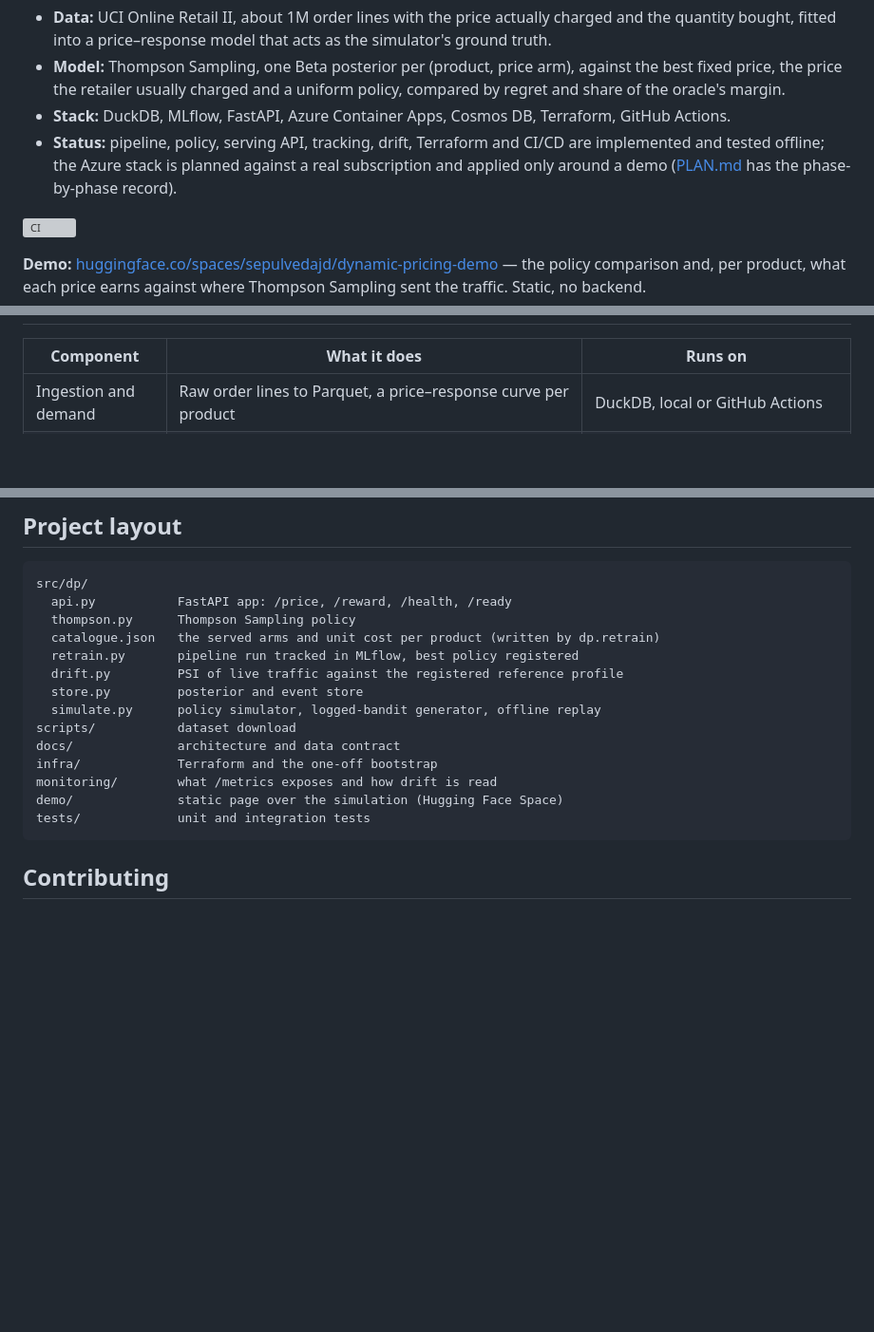
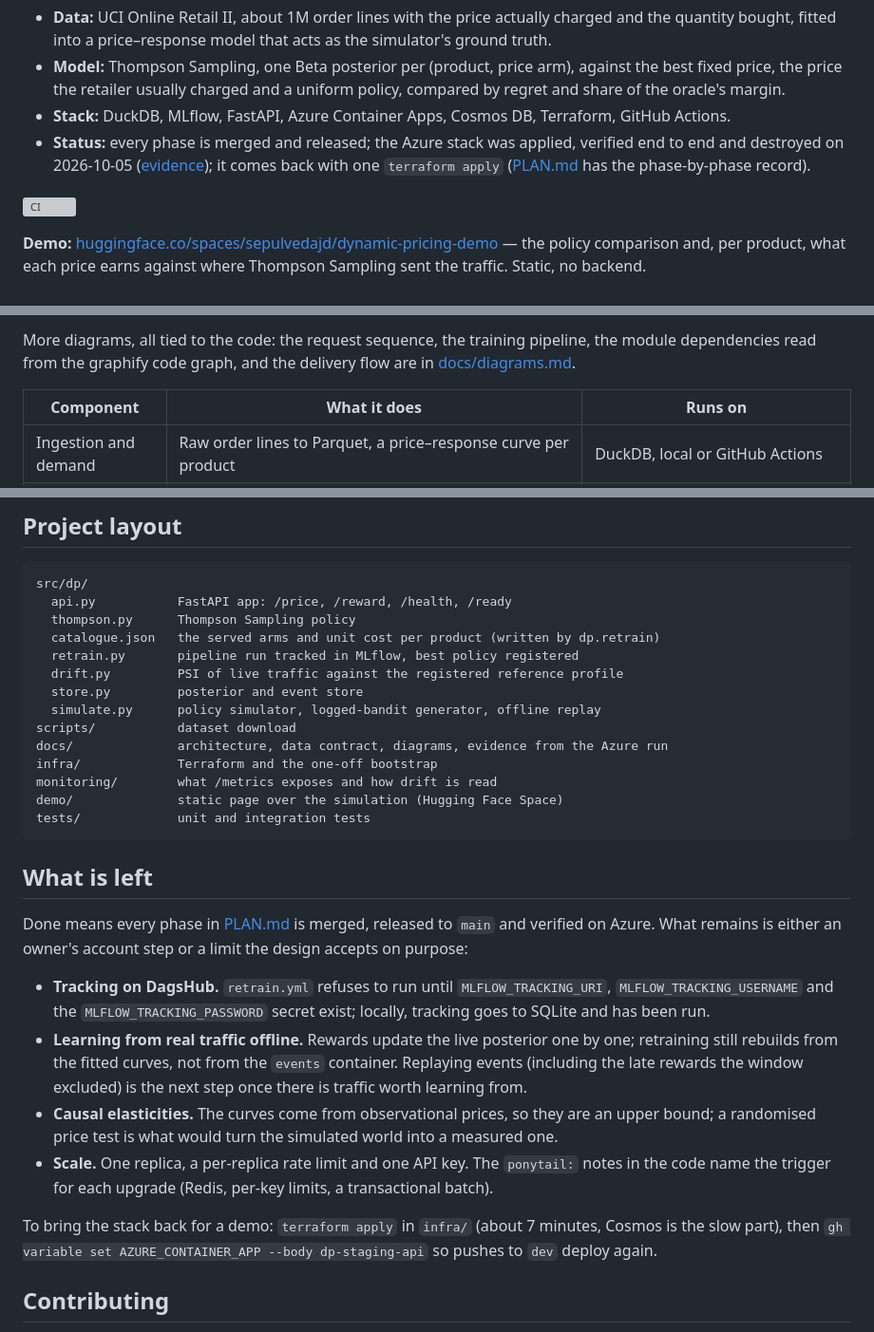
Before and after one commit to juandsep/dynamic-pricing-engine, a Markdown page: README.md, 3 parts joined by grey strips. Shown: that part at 95% size. Rendered like a GitHub page; blank space fills up the shorter version; grey boxes are pictures that could not be loaded.

````diff
--- a/README.md
+++ b/README.md
@@ -21,9 +21,9 @@ registry, a serving API, CI/CD and infrastructure as code on Azure.
   regret and share of the oracle's margin.
 - **Stack:** DuckDB, MLflow, FastAPI, Azure Container Apps, Cosmos DB, Terraform,
   GitHub Actions.
-- **Status:** pipeline, policy, serving API, tracking, drift, Terraform and CI/CD are
-  implemented and tested offline; the Azure stack is planned against a real subscription
-  and applied only around a demo ([PLAN.md](PLAN.md) has the phase-by-phase record).
+- **Status:** every phase is merged and released; the Azure stack was applied, verified end
+  to end and destroyed on 2026-10-05 ([evidence](#verified-on-azure)); it comes back with one
+  `terraform apply` ([PLAN.md](PLAN.md) has the phase-by-phase record).
 
 [![CI](https://github.com/juandsep/dynamic-pricing-engine/actions/workflows/ci.yml/badge.svg)](https://github.com/juandsep/dynamic-pricing-engine/actions/workflows/ci.yml)
 
@@ -59,3 +88,7 @@ true margin.
+More diagrams, all tied to the code: the request sequence, the training pipeline, the module
+dependencies read from the graphify code graph, and the delivery flow are in
+[docs/diagrams.md](docs/diagrams.md).
+
 | Component | What it does | Runs on |
 |---|---|---|
 | Ingestion and demand | Raw order lines to Parquet, a price–response curve per product | DuckDB, local or GitHub Actions |
@@ -218,12 +292,33 @@ src/dp/
   store.py         posterior and event store
   simulate.py      policy simulator, logged-bandit generator, offline replay
 scripts/           dataset download
-docs/              architecture and data contract
+docs/              architecture, data contract, diagrams, evidence from the Azure run
 infra/             Terraform and the one-off bootstrap
 monitoring/        what /metrics exposes and how drift is read
 demo/              static page over the simulation (Hugging Face Space)
 tests/             unit and integration tests
 ```
+
+## What is left
+
+Done means every phase in [PLAN.md](PLAN.md) is merged, released to `main` and verified on
+Azure. What remains is either an owner's account step or a limit the design accepts on purpose:
+
+- **Tracking on DagsHub.** `retrain.yml` refuses to run until `MLFLOW_TRACKING_URI`,
+  `MLFLOW_TRACKING_USERNAME` and the `MLFLOW_TRACKING_PASSWORD` secret exist; locally,
+  tracking goes to SQLite and has been run.
+- **Learning from real traffic offline.** Rewards update the live posterior one by one;
+  retraining still rebuilds from the fitted curves, not from the `events` container. Replaying
+  events (including the late rewards the window excluded) is the next step once there is
+  traffic worth learning from.
+- **Causal elasticities.** The curves come from observational prices, so they are an upper
+  bound; a randomised price test is what would turn the simulated world into a measured one.
+- **Scale.** One replica, a per-replica rate limit and one API key. The `ponytail:` notes in
+  the code name the trigger for each upgrade (Redis, per-key limits, a transactional batch).
+
+To bring the stack back for a demo: `terraform apply` in `infra/` (about 7 minutes, Cosmos is
+the slow part), then `gh variable set AZURE_CONTAINER_APP --body dp-staging-api` so pushes to
+`dev` deploy again.
 
 ## Contributing
 
````
Also changed, not shown: other parts of README.md (+70 -0 lines), PLAN.md (+3 -0 lines), docs/diagrams.md (added, +129 -0 lines), docs/evidence/azure-inventory.md (added, +63 -0 lines), docs/evidence/live-session.md (added, +126 -0 lines), docs/evidence/demo-space.png (added), docs/evidence/deploy-run.png (added), docs/evidence/swagger.png (added).
